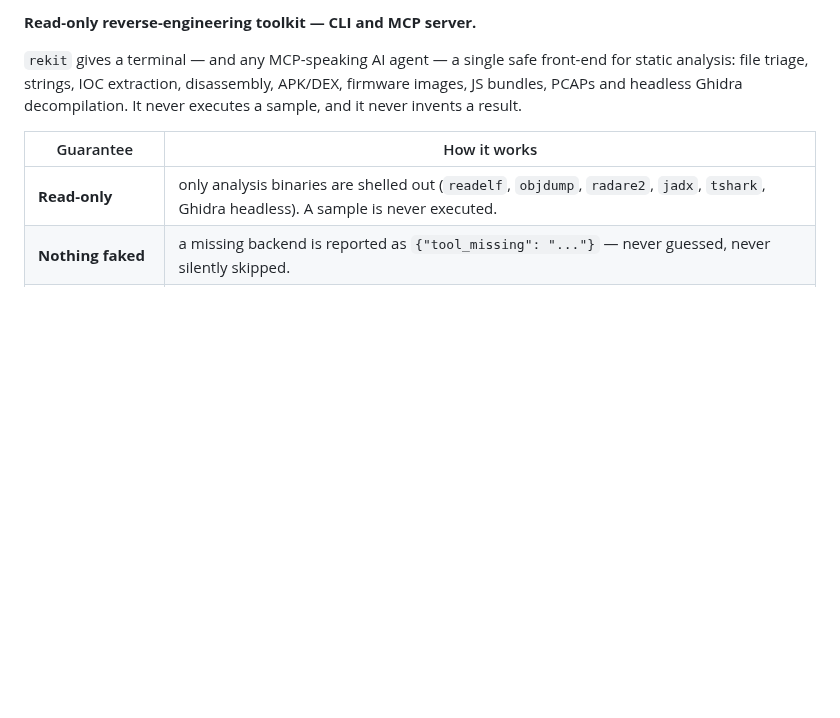
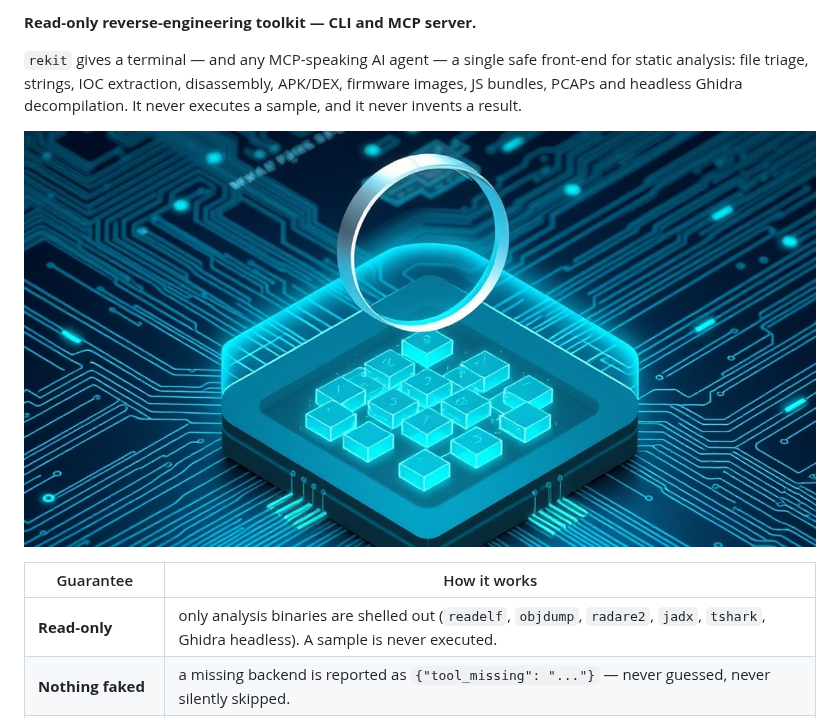
Before and after one commit to Amz34/rekit, a Markdown page: README.md, the part around one of its changes. Rendered like a GitHub page; pictures changed too: assets/rekit-overview.jpg (added); blank space fills up the shorter version.

```diff
--- a/README.md
+++ b/README.md
@@ -6,6 +9,8 @@
 static analysis: file triage, strings, IOC extraction, disassembly, APK/DEX, firmware
 images, JS bundles, PCAPs and headless Ghidra decompilation. It never executes a sample,
 and it never invents a result.
+
+![rekit — read-only static analysis toolkit: triage, strings, disassembly and headless Ghidra decompilation](assets/rekit-overview.jpg)
 
 | Guarantee | How it works |
 |---|---|
```
Also changed, not shown: other parts of README.md (+3 -0 lines).
